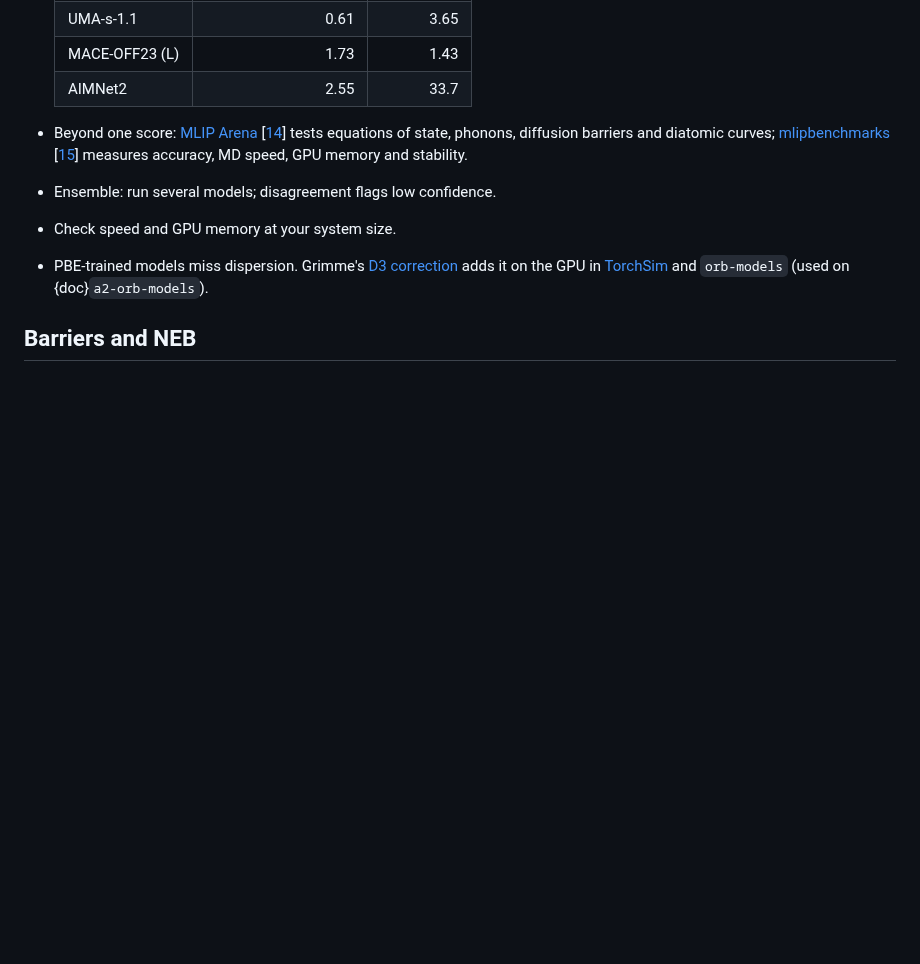
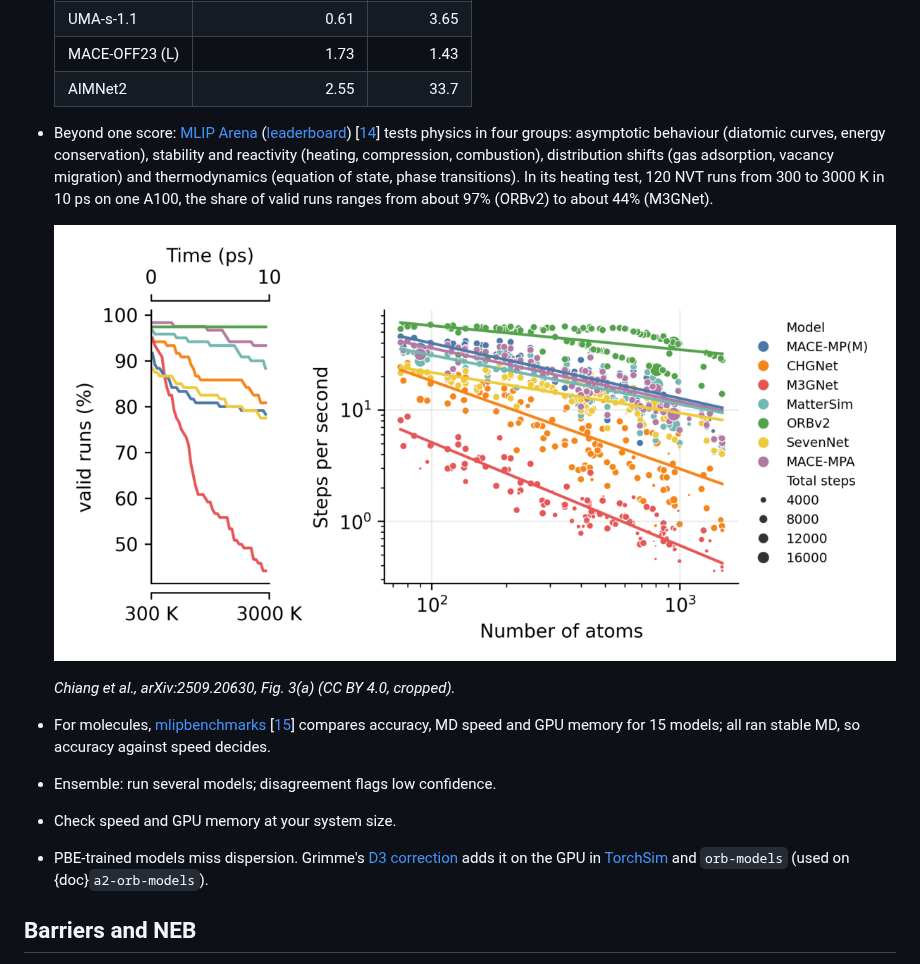
Before and after one commit to ENCCS/mlip-hands-on, a Markdown page: episodes/00-background.md, the part around the change. Drawn GitHub-style; pictures changed too: _static/mliparena-fig3a-nvt.png (added); blank space fills up the shorter version.

Commit message:
MLIP Arena tests and heating figure

```diff
--- a/episodes/00-background.md
+++ b/episodes/00-background.md
@@ -447,9 +447,22 @@ data, accessed 29 September 2026 [[13](https://doi.org/10.1038/s42256-025-01055-
   | MACE-OFF23 (L) | 1.73 | 1.43 |
   | AIMNet2 | 2.55 | 33.7 |
 - Beyond one score: [MLIP Arena](https://github.com/atomind-ai/mlip-arena)
-  [[14](https://arxiv.org/abs/2509.20630)] tests equations of state, phonons, diffusion barriers and diatomic
-  curves; [mlipbenchmarks](https://github.com/peastman/mlipbenchmarks) [[15](https://doi.org/10.1021/acs.jctc.6c00130)]
-  measures accuracy, MD speed, GPU memory and stability.
+  ([leaderboard](https://huggingface.co/spaces/atomind/mlip-arena))
+  [[14](https://arxiv.org/abs/2509.20630)] tests physics in four groups:
+  asymptotic behaviour (diatomic curves, energy conservation), stability and
+  reactivity (heating, compression, combustion), distribution shifts (gas
+  adsorption, vacancy migration) and thermodynamics (equation of state,
+  phase transitions). In its heating test, 120 NVT runs from 300 to 3000 K in
+  10 ps on one A100, the share of valid runs ranges from about 97% (ORBv2)
+  to about 44% (M3GNet).
+
+  ![Heating MD: share of valid runs and MD speed against system size for seven universal MLIPs.](../_static/mliparena-fig3a-nvt.png)
+
+  *Chiang et al., arXiv:2509.20630, Fig. 3(a) (CC BY 4.0, cropped).*
+- For molecules, [mlipbenchmarks](https://github.com/peastman/mlipbenchmarks)
+  [[15](https://doi.org/10.1021/acs.jctc.6c00130)] compares accuracy, MD
+  speed and GPU memory for 15 models; all ran stable MD, so accuracy
+  against speed decides.
 - Ensemble: run several models; disagreement flags low confidence.
 - Check speed and GPU memory at your system size.
 - PBE-trained models miss dispersion. Grimme's
```
